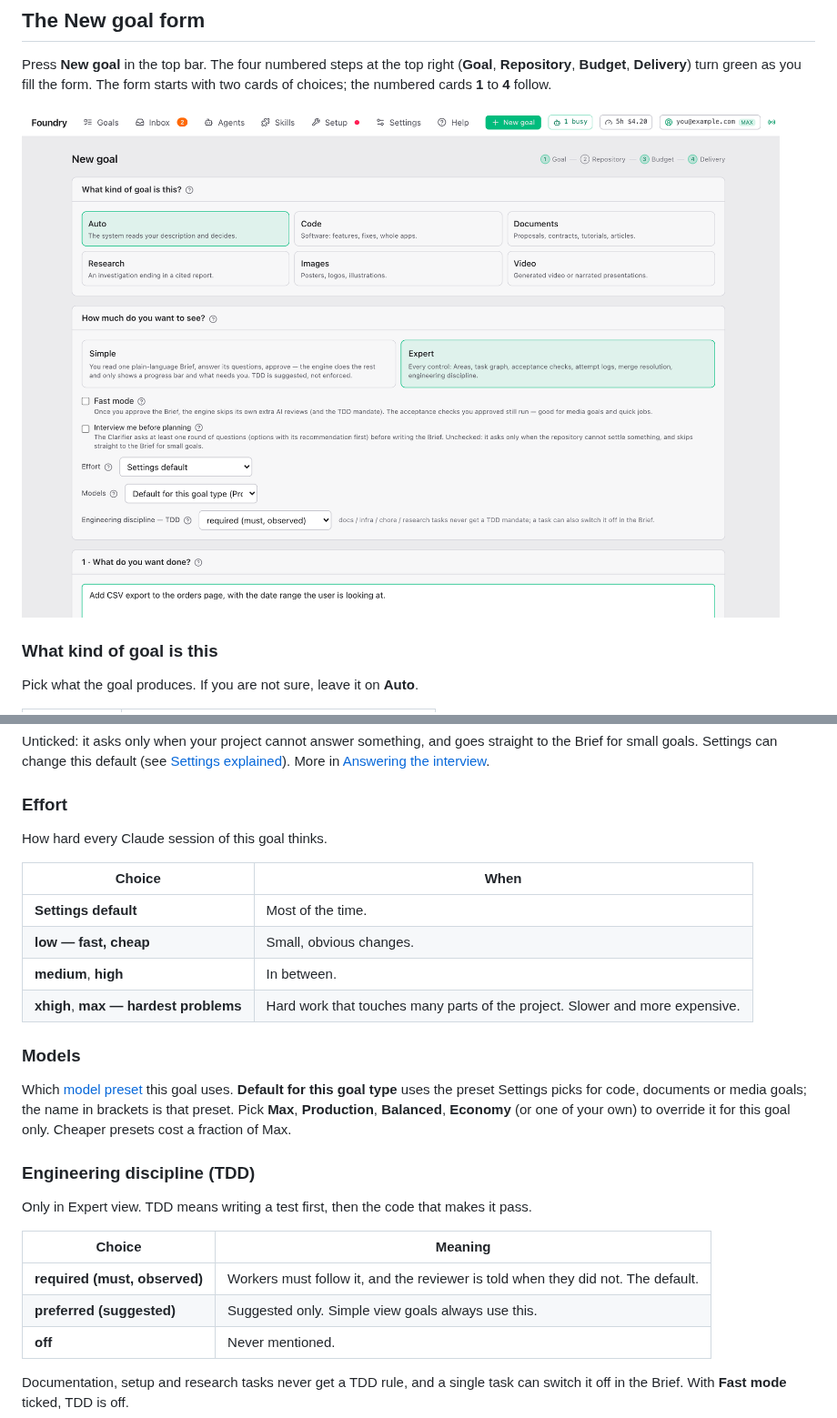
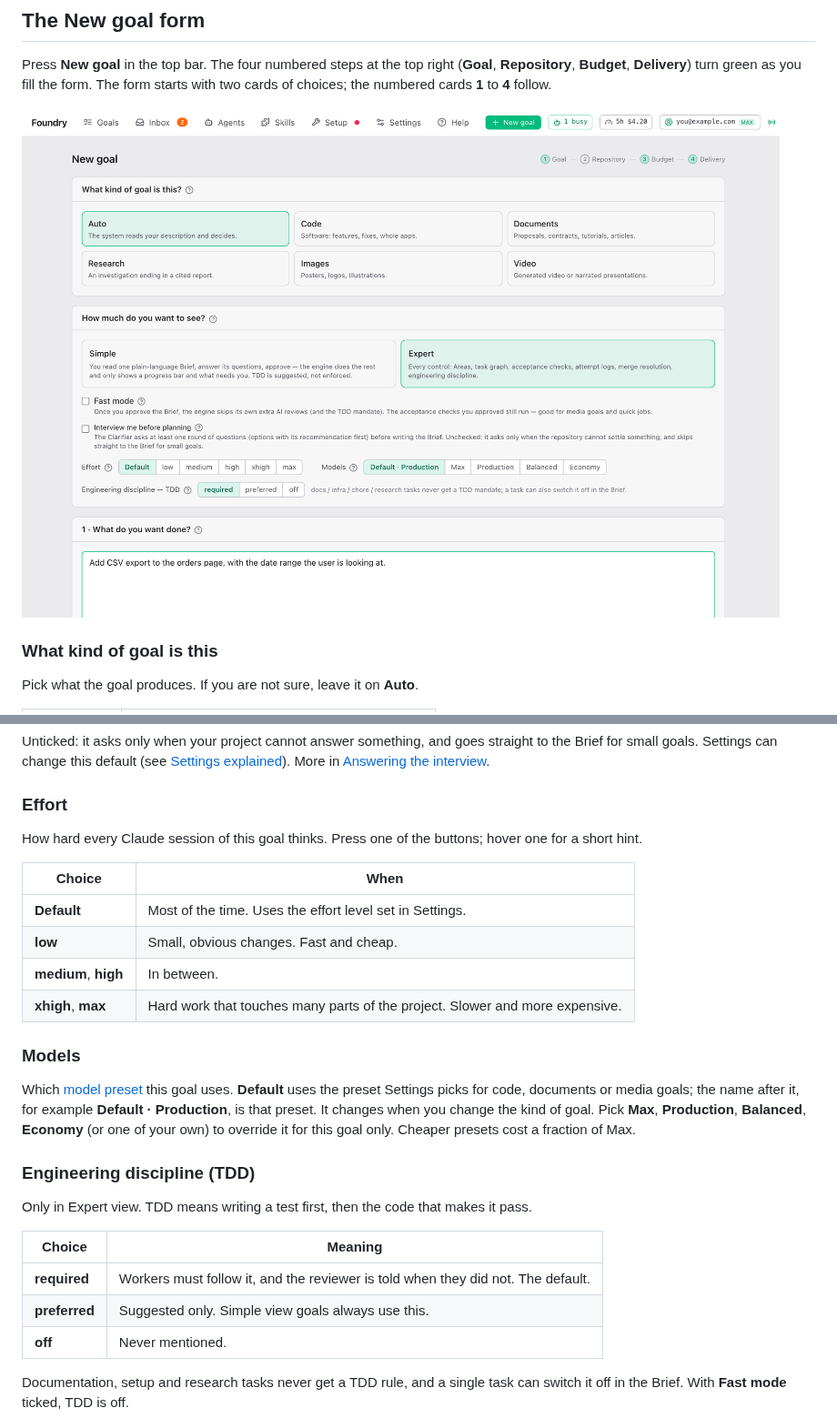
Before and after one commit to louiskhenghao/Foundry, a Markdown page: docs/guide/your-first-goal.md, 2 parts joined by grey strips. Shown at 91% size. Rendered like a GitHub page; pictures changed too: docs/guide/images/new-goal.png.

```diff
--- a/docs/guide/your-first-goal.md
+++ b/docs/guide/your-first-goal.md
@@ -77,18 +77,18 @@ Unticked: it asks only when your project cannot answer something, and goes strai
 
 ### Effort
 
-How hard every Claude session of this goal thinks.
+How hard every Claude session of this goal thinks. Press one of the buttons; hover one for a short hint.
 
 | Choice | When |
 |---|---|
-| **Settings default** | Most of the time. |
-| **low — fast, cheap** | Small, obvious changes. |
+| **Default** | Most of the time. Uses the effort level set in Settings. |
+| **low** | Small, obvious changes. Fast and cheap. |
 | **medium**, **high** | In between. |
-| **xhigh**, **max — hardest problems** | Hard work that touches many parts of the project. Slower and more expensive. |
+| **xhigh**, **max** | Hard work that touches many parts of the project. Slower and more expensive. |
 
 ### Models
 
-Which [model preset](./settings.md#presets) this goal uses. **Default for this goal type** uses the preset Settings picks for code, documents or media goals; the name in brackets is that preset. Pick **Max**, **Production**, **Balanced**, **Economy** (or one of your own) to override it for this goal only. Cheaper presets cost a fraction of Max.
+Which [model preset](./settings.md#presets) this goal uses. **Default** uses the preset Settings picks for code, documents or media goals; the name after it, for example **Default · Production**, is that preset. It changes when you change the kind of goal. Pick **Max**, **Production**, **Balanced**, **Economy** (or one of your own) to override it for this goal only. Cheaper presets cost a fraction of Max.
 
 ### Engineering discipline (TDD)
 
@@ -96,8 +96,8 @@ Only in Expert view. TDD means writing a test first, then the code that makes it
 
 | Choice | Meaning |
 |---|---|
-| **required (must, observed)** | Workers must follow it, and the reviewer is told when they did not. The default. |
-| **preferred (suggested)** | Suggested only. Simple view goals always use this. |
+| **required** | Workers must follow it, and the reviewer is told when they did not. The default. |
+| **preferred** | Suggested only. Simple view goals always use this. |
 | **off** | Never mentioned. |
 
 Documentation, setup and research tasks never get a TDD rule, and a single task can switch it off in the Brief. With **Fast mode** ticked, TDD is off.
```
Also changed, not shown: docs/guide/your-first-goal.zh.md (+7 -7 lines).
